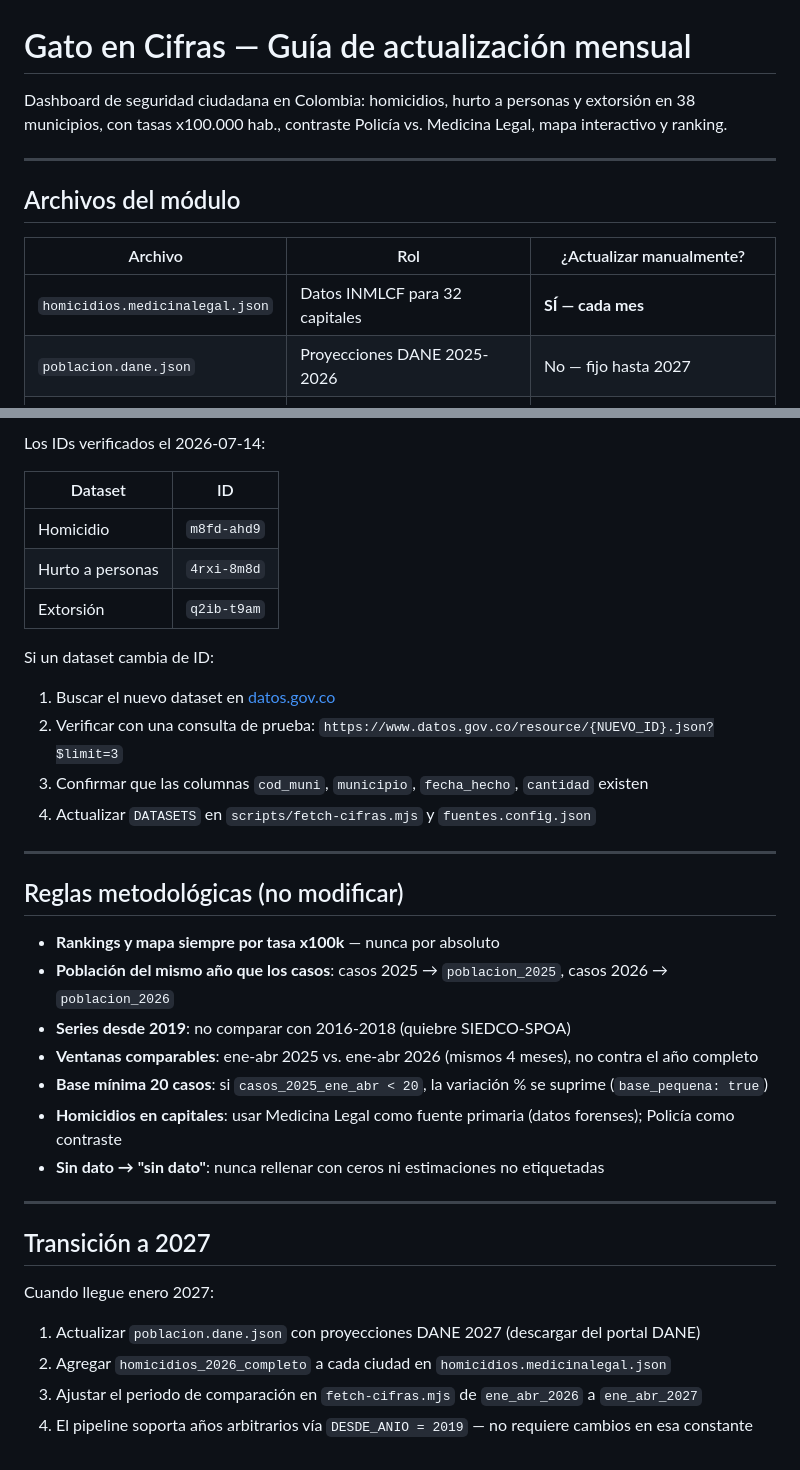
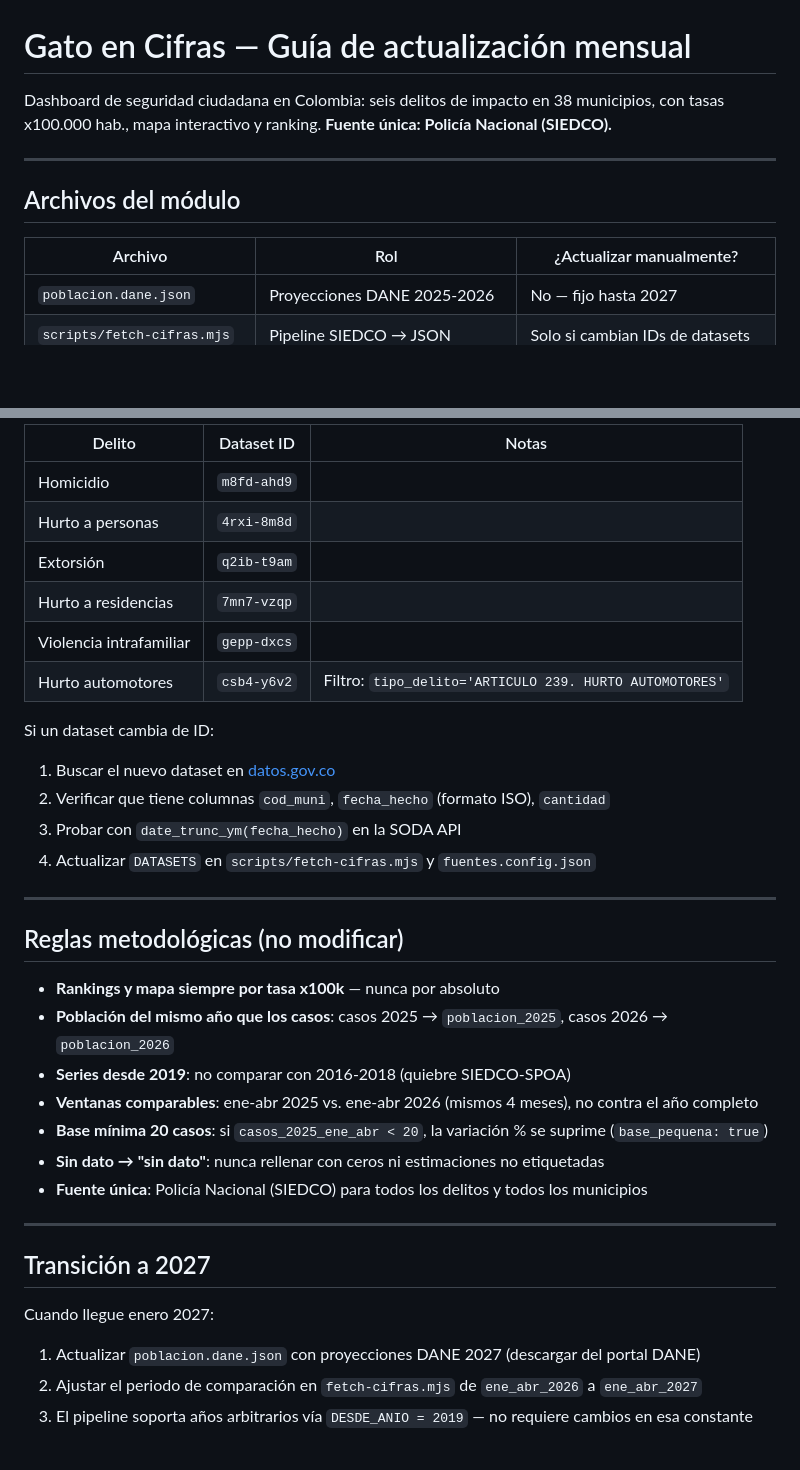
Before and after one commit to viviana-cmyk/el-gato-lector-1, a Markdown page: GATO_EN_CIFRAS_README.md, 2 parts joined by grey strips. Drawn GitHub-style; blank space fills up the shorter version.

```diff
--- a/GATO_EN_CIFRAS_README.md
+++ b/GATO_EN_CIFRAS_README.md
@@ -1,6 +1,6 @@
 # Gato en Cifras — Guía de actualización mensual
 
-Dashboard de seguridad ciudadana en Colombia: homicidios, hurto a personas y extorsión en 38 municipios, con tasas x100.000 hab., contraste Policía vs. Medicina Legal, mapa interactivo y ranking.
+Dashboard de seguridad ciudadana en Colombia: seis delitos de impacto en 38 municipios, con tasas x100.000 hab., mapa interactivo y ranking. **Fuente única: Policía Nacional (SIEDCO).**
 
 ---
 
@@ -8,7 +8,6 @@ Dashboard de seguridad ciudadana en Colombia: homicidios, hurto a personas y ext
 
 | Archivo | Rol | ¿Actualizar manualmente? |
 |---------|-----|--------------------------|
-| `homicidios.medicinalegal.json` | Datos INMLCF para 32 capitales | **SÍ — cada mes** |
 | `poblacion.dane.json` | Proyecciones DANE 2025-2026 | No — fijo hasta 2027 |
 | `scripts/fetch-cifras.mjs` | Pipeline SIEDCO → JSON | Solo si cambian IDs de datasets |
 | `src/data/cifras.data.json` | Snapshot generado por el pipeline | No — generado automáticamente |
@@ -90,16 +71,17 @@ GitHub Actions reconstruye el sitio automáticamente y lo publica en GitHub Page
 
-Los IDs verificados el 2026-07-14:
-
-| Dataset | ID |
-|---------|----|
-| Homicidio | `m8fd-ahd9` |
-| Hurto a personas | `4rxi-8m8d` |
-| Extorsión | `q2ib-t9am` |
+| Delito | Dataset ID | Notas |
+|--------|-----------|-------|
+| Homicidio | `m8fd-ahd9` | |
+| Hurto a personas | `4rxi-8m8d` | |
+| Extorsión | `q2ib-t9am` | |
+| Hurto a residencias | `7mn7-vzqp` | |
+| Violencia intrafamiliar | `gepp-dxcs` | |
+| Hurto automotores | `csb4-y6v2` | Filtro: `tipo_delito='ARTICULO 239. HURTO AUTOMOTORES'` |
 
 Si un dataset cambia de ID:
 1. Buscar el nuevo dataset en [datos.gov.co](https://www.datos.gov.co)
-2. Verificar con una consulta de prueba: `https://www.datos.gov.co/resource/{NUEVO_ID}.json?$limit=3`
-3. Confirmar que las columnas `cod_muni`, `municipio`, `fecha_hecho`, `cantidad` existen
+2. Verificar que tiene columnas `cod_muni`, `fecha_hecho` (formato ISO), `cantidad`
+3. Probar con `date_trunc_ym(fecha_hecho)` en la SODA API
 4. Actualizar `DATASETS` en `scripts/fetch-cifras.mjs` y `fuentes.config.json`
 
 ---
@@ -111,8 +93,8 @@ Si un dataset cambia de ID:
 - **Series desde 2019**: no comparar con 2016-2018 (quiebre SIEDCO-SPOA)
 - **Ventanas comparables**: ene-abr 2025 vs. ene-abr 2026 (mismos 4 meses), no contra el año completo
 - **Base mínima 20 casos**: si `casos_2025_ene_abr < 20`, la variación % se suprime (`base_pequena: true`)
-- **Homicidios en capitales**: usar Medicina Legal como fuente primaria (datos forenses); Policía como contraste
 - **Sin dato → "sin dato"**: nunca rellenar con ceros ni estimaciones no etiquetadas
+- **Fuente única**: Policía Nacional (SIEDCO) para todos los delitos y todos los municipios
 
 ---
 
@@ -120,6 +102,5 @@ Si un dataset cambia de ID:
 
 Cuando llegue enero 2027:
 1. Actualizar `poblacion.dane.json` con proyecciones DANE 2027 (descargar del portal DANE)
-2. Agregar `homicidios_2026_completo` a cada ciudad en `homicidios.medicinalegal.json`
-3. Ajustar el periodo de comparación en `fetch-cifras.mjs` de `ene_abr_2026` a `ene_abr_2027`
-4. El pipeline soporta años arbitrarios vía `DESDE_ANIO = 2019` — no requiere cambios en esa constante
+2. Ajustar el periodo de comparación en `fetch-cifras.mjs` de `ene_abr_2026` a `ene_abr_2027`
+3. El pipeline soporta años arbitrarios vía `DESDE_ANIO = 2019` — no requiere cambios en esa constante
```
Also changed, not shown: other parts of GATO_EN_CIFRAS_README.md (+12 -30 lines).
